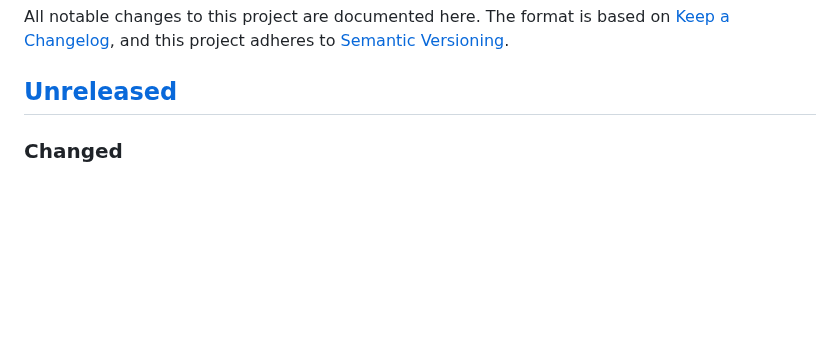
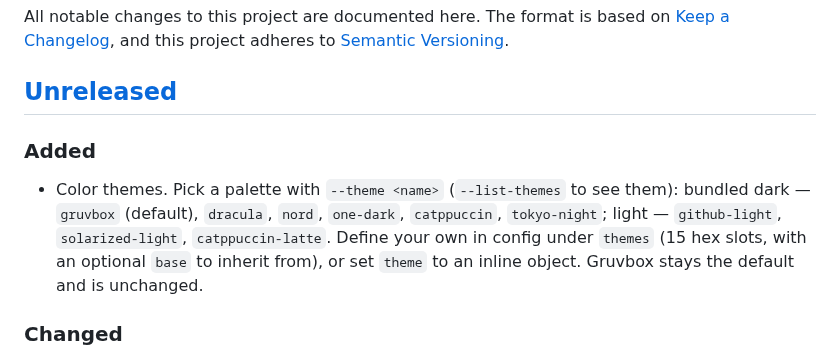
Before and after one commit to imatson9119/curl-snap, a Markdown page: CHANGELOG.md, the part around the change. Drawn GitHub-style; blank space fills up the shorter version.

```diff
--- a/CHANGELOG.md
+++ b/CHANGELOG.md
@@ -5,6 +5,14 @@ All notable changes to this project are documented here. The format is based on
 to [Semantic Versioning](https://semver.org/spec/v2.0.0.html).
 
 ## [Unreleased]
+
+### Added
+- Color themes. Pick a palette with `--theme <name>` (`--list-themes` to see
+  them): bundled dark — `gruvbox` (default), `dracula`, `nord`, `one-dark`,
+  `catppuccin`, `tokyo-night`; light — `github-light`, `solarized-light`,
+  `catppuccin-latte`. Define your own in config under `themes` (15 hex slots,
+  with an optional `base` to inherit from), or set `theme` to an inline object.
+  Gruvbox stays the default and is unchanged.
 
 ### Changed
 - Rendering no longer requires a browser. The card is now rasterized in-process
```
Also changed, not shown: CONTRIBUTING.md (+5 -2 lines), README.md (+42 -0 lines), ROADMAP.md (added, +45 -0 lines), samples/theme-dracula.png (added), samples/theme-github-light.png (added), 5 other files.
